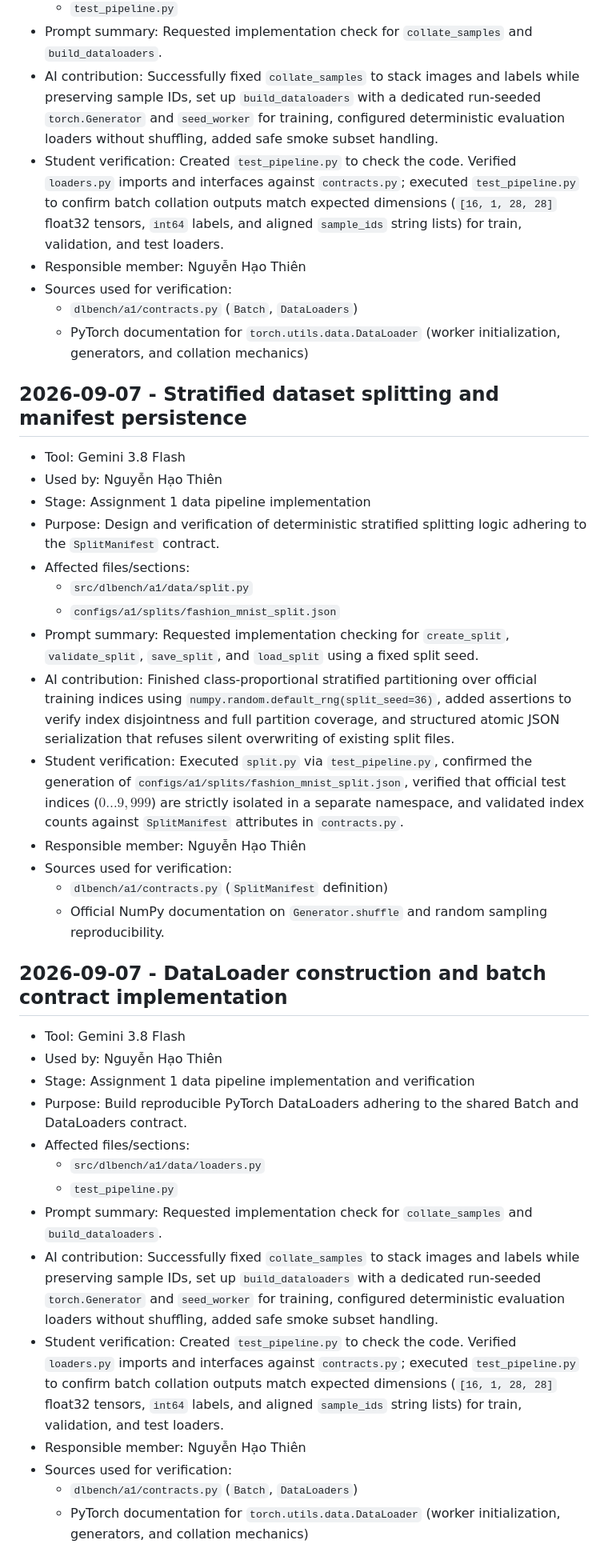
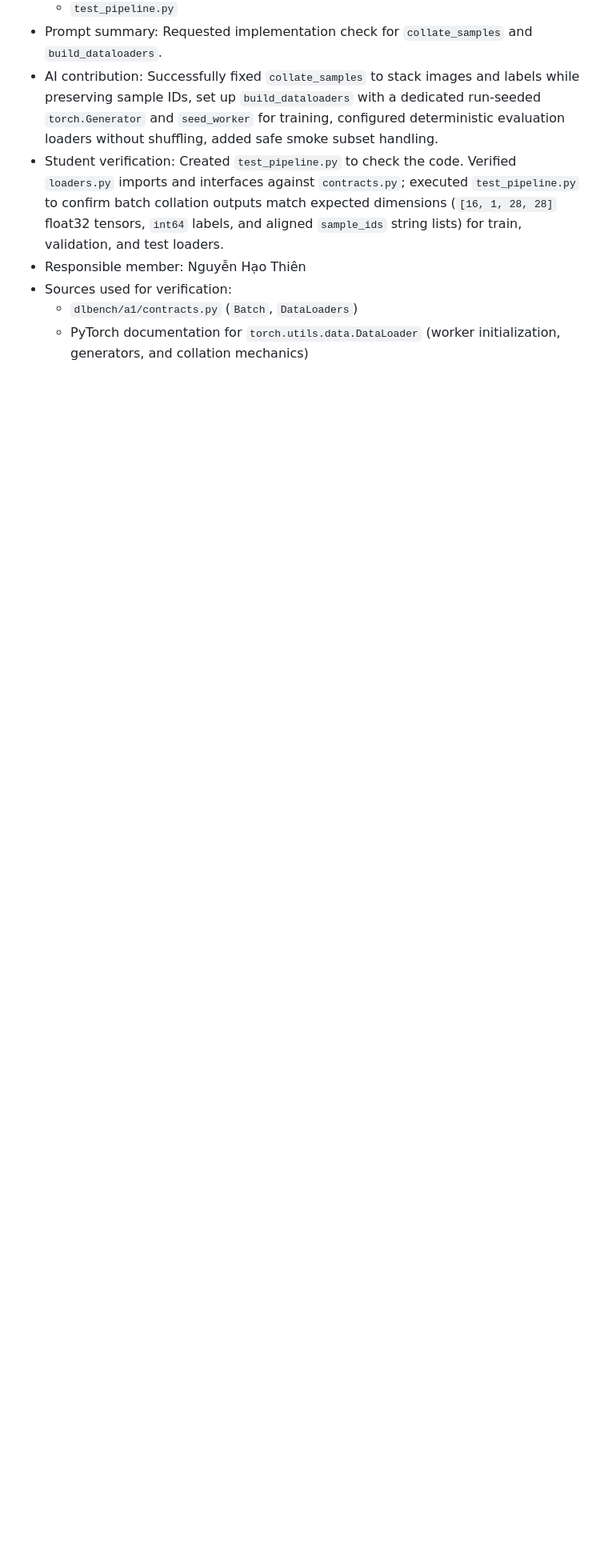
Before and after one commit to TuanKhai1210/Deep-Learning-Benchmark-Suite, a Markdown page: AI_USAGE.md, the part around the change. Shown at 80% size. GitHub-like rendering; blank space fills up the shorter version.

Commit message:
docs: fix AI usage

```diff
--- a/AI_USAGE.md
+++ b/AI_USAGE.md
@@ -141,37 +141,3 @@
 - Sources used for verification:
   - `dlbench/a1/contracts.py` (`Batch`, `DataLoaders`)
   - PyTorch documentation for `torch.utils.data.DataLoader` (worker initialization, generators, and collation mechanics)
-
-## 2026-09-07 - Stratified dataset splitting and manifest persistence
-
-- Tool: Gemini 3.8 Flash
-- Used by: Nguyễn Hạo Thiên
-- Stage: Assignment 1 data pipeline implementation
-- Purpose: Design and verification of deterministic stratified splitting logic adhering to the `SplitManifest` contract.
-- Affected files/sections:
-  - `src/dlbench/a1/data/split.py`
-  - `configs/a1/splits/fashion_mnist_split.json`
-- Prompt summary: Requested implementation checking for `create_split`, `validate_split`, `save_split`, and `load_split` using a fixed split seed.
-- AI contribution: Finished class-proportional stratified partitioning over official training indices using `numpy.random.default_rng(split_seed=36)`, added assertions to verify index disjointness and full partition coverage, and structured atomic JSON serialization that refuses silent overwriting of existing split files.
-- Student verification: Executed `split.py` via `test_pipeline.py`, confirmed the generation of `configs/a1/splits/fashion_mnist_split.json`, verified that official test indices ($0\dots9{,}999$) are strictly isolated in a separate namespace, and validated index counts against `SplitManifest` attributes in `contracts.py`.
-- Responsible member: Nguyễn Hạo Thiên
-- Sources used for verification:
-  - `dlbench/a1/contracts.py` (`SplitManifest` definition)
-  - Official NumPy documentation on `Generator.shuffle` and random sampling reproducibility.
-
-## 2026-09-07 - DataLoader construction and batch contract implementation
-
-- Tool: Gemini 3.8 Flash
-- Used by: Nguyễn Hạo Thiên
-- Stage: Assignment 1 data pipeline implementation and verification
-- Purpose: Build reproducible PyTorch DataLoaders adhering to the shared Batch and DataLoaders contract.
-- Affected files/sections:
-  - `src/dlbench/a1/data/loaders.py`
-  - `test_pipeline.py`
-- Prompt summary: Requested implementation check for `collate_samples` and `build_dataloaders`.
-- AI contribution: Successfully fixed `collate_samples` to stack images and labels while preserving sample IDs, set up `build_dataloaders` with a dedicated run-seeded `torch.Generator` and `seed_worker` for training, configured deterministic evaluation loaders without shuffling, added safe smoke subset handling.
-- Student verification: Created `test_pipeline.py` to check the code. Verified `loaders.py` imports and interfaces against `contracts.py`; executed `test_pipeline.py` to confirm batch collation outputs match expected dimensions (`[16, 1, 28, 28]` float32 tensors, `int64` labels, and aligned `sample_ids` string lists) for train, validation, and test loaders.
-- Responsible member: Nguyễn Hạo Thiên
-- Sources used for verification:
-  - `dlbench/a1/contracts.py` (`Batch`, `DataLoaders`)
-  - PyTorch documentation for `torch.utils.data.DataLoader` (worker initialization, generators, and collation mechanics)
```
